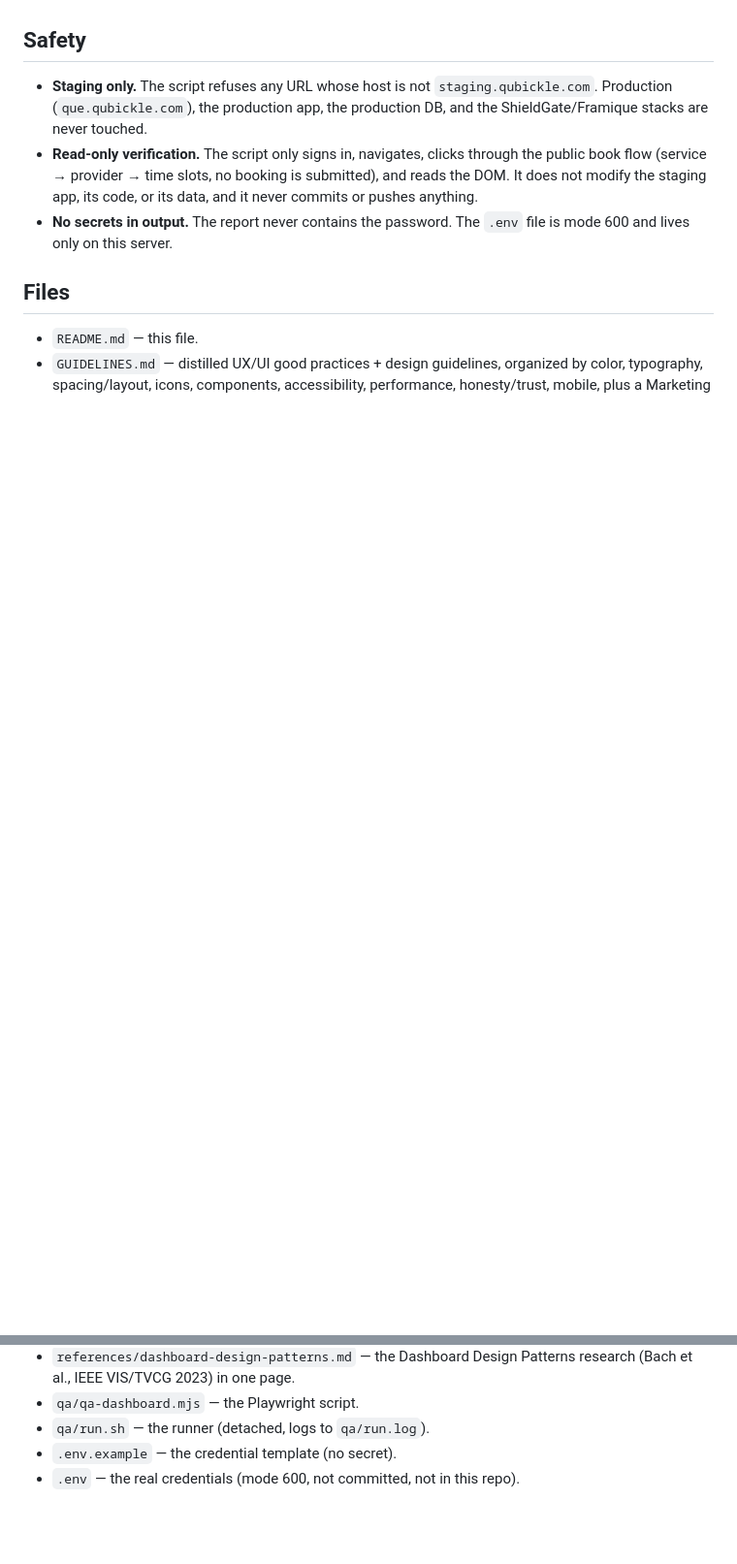
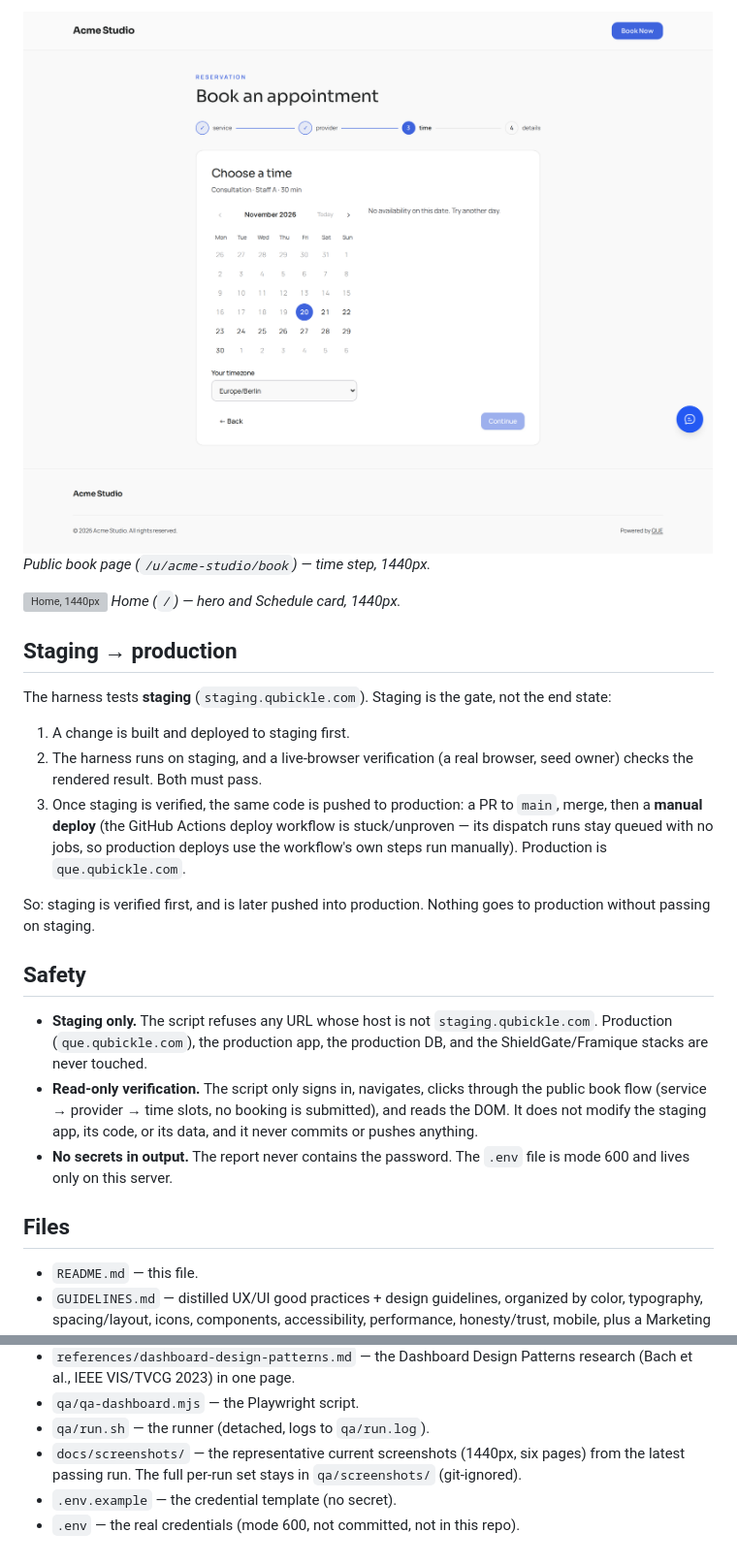
Before and after one commit to devrahmanbd/dashboard-harness, a Markdown page: README.md, 2 parts joined by grey strips. Shown at 97% size. GitHub-like rendering; pictures changed too: docs/screenshots/book.png (added); blank space fills up the shorter version; grey boxes are pictures that could not be loaded.

Commit message:
Add current staging screenshots + document staging → production flow

```diff
--- a/README.md
+++ b/README.md
@@ -93,3 +109,19 @@ failures is working correctly; a run that hides them is broken.
+![Book flow, 1440px](docs/screenshots/book.png)
+*Public book page (`/u/acme-studio/book`) — time step, 1440px.*
+
+![Home, 1440px](docs/screenshots/home.png)
+*Home (`/`) — hero and Schedule card, 1440px.*
+
+## Staging → production
+
+The harness tests **staging** (`staging.qubickle.com`). Staging is the gate, not the end state:
+
+1. A change is built and deployed to staging first.
+2. The harness runs on staging, and a live-browser verification (a real browser, seed owner) checks the rendered result. Both must pass.
+3. Once staging is verified, the same code is pushed to production: a PR to `main`, merge, then a **manual deploy** (the GitHub Actions deploy workflow is stuck/unproven — its dispatch runs stay queued with no jobs, so production deploys use the workflow's own steps run manually). Production is `que.qubickle.com`.
+
+So: staging is verified first, and is later pushed into production. Nothing goes to production without passing on staging.
+
 ## Safety
 
 - **Staging only.** The script refuses any URL whose host is not
@@ -118,5 +150,6 @@ failures is working correctly; a run that hides them is broken.
   research (Bach et al., IEEE VIS/TVCG 2023) in one page.
 - `qa/qa-dashboard.mjs` — the Playwright script.
 - `qa/run.sh` — the runner (detached, logs to `qa/run.log`).
+- `docs/screenshots/` — the representative current screenshots (1440px, six pages) from the latest passing run. The full per-run set stays in `qa/screenshots/` (git-ignored).
 - `.env.example` — the credential template (no secret).
 - `.env` — the real credentials (mode 600, not committed, not in this repo).
```
Also changed, not shown: other parts of README.md (+16 -0 lines), docs/screenshots/billing.png (added), docs/screenshots/bookings.png (added), docs/screenshots/calendar.png (added), docs/screenshots/dashboard.png (added), 1 other file.
